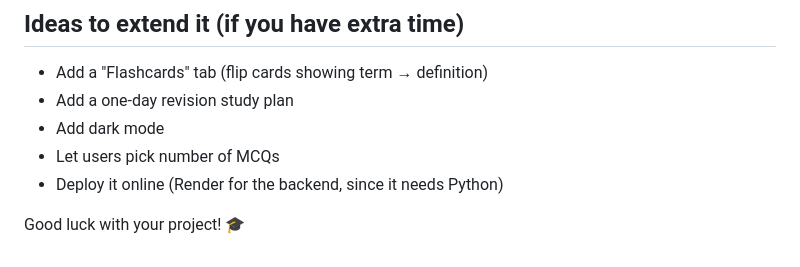
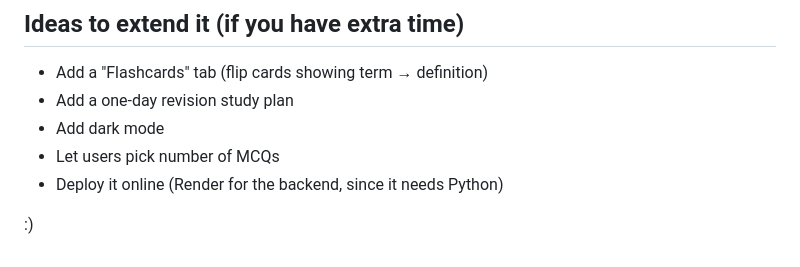
Before and after one commit to imaayushkarn/NotesbyAI, a Markdown page: README.md, the part around the change. Rendered like a GitHub page.

```diff
--- a/README.md
+++ b/README.md
@@ -152,4 +152,4 @@ Webpage displays them as cards, with a downloadable text file
 - Let users pick number of MCQs
 - Deploy it online (Render for the backend, since it needs Python)
 
-Good luck with your project! 🎓
+:)
```
